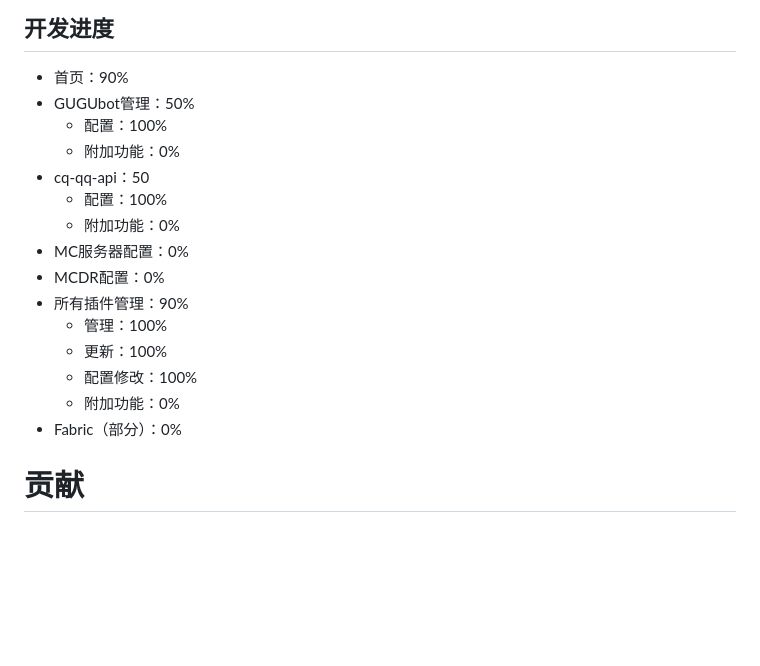
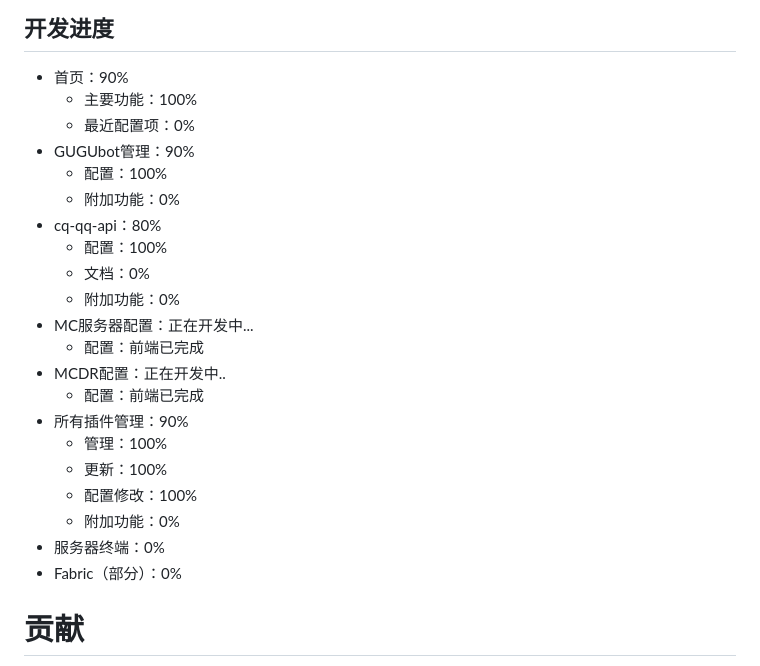
Before and after one commit to nkdns/PF-MCDR-WebUI, a Markdown page: README.md, the part around the change. Rendered like a GitHub page; blank space fills up the shorter version.

Commit message:
更新开发进度

```diff
--- a/README.md
+++ b/README.md
@@ -40,19 +40,25 @@
 ## 开发进度
 
 - 首页：90%
-- GUGUbot管理：50%
+  - 主要功能：100%
+  - 最近配置项：0%
+- GUGUbot管理：90%
   - 配置：100%
   - 附加功能：0%
-- cq-qq-api：50
+- cq-qq-api：80%
   - 配置：100%
+  - 文档：0%
   - 附加功能：0%
-- MC服务器配置：0%
-- MCDR配置：0%
+- MC服务器配置：正在开发中...
+  - 配置：前端已完成
+- MCDR配置：正在开发中..
+  - 配置：前端已完成
 - 所有插件管理：90%
   - 管理：100%
   - 更新：100%
   - 配置修改：100%
   - 附加功能：0%
+- 服务器终端：0%
 - Fabric（部分）：0%
 
 # 贡献
```
